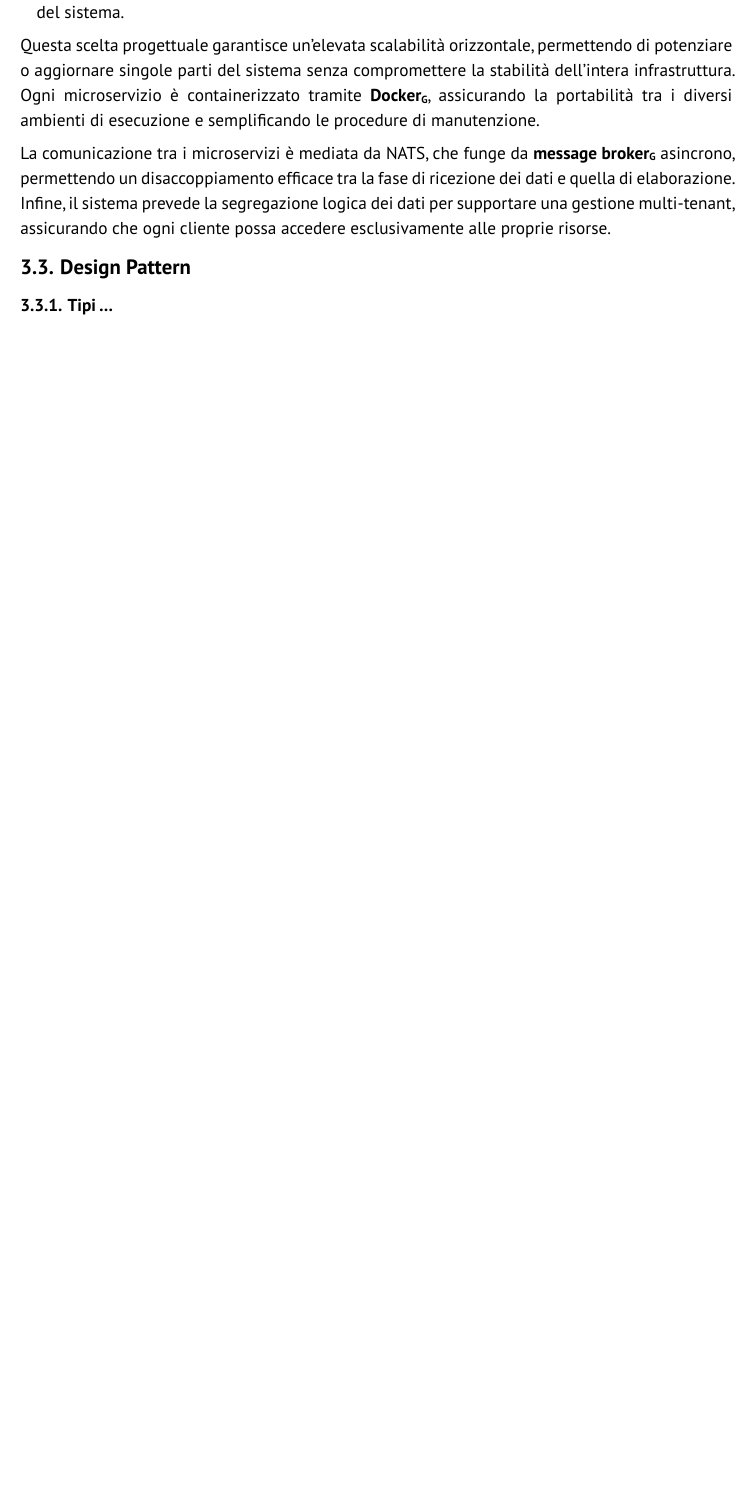
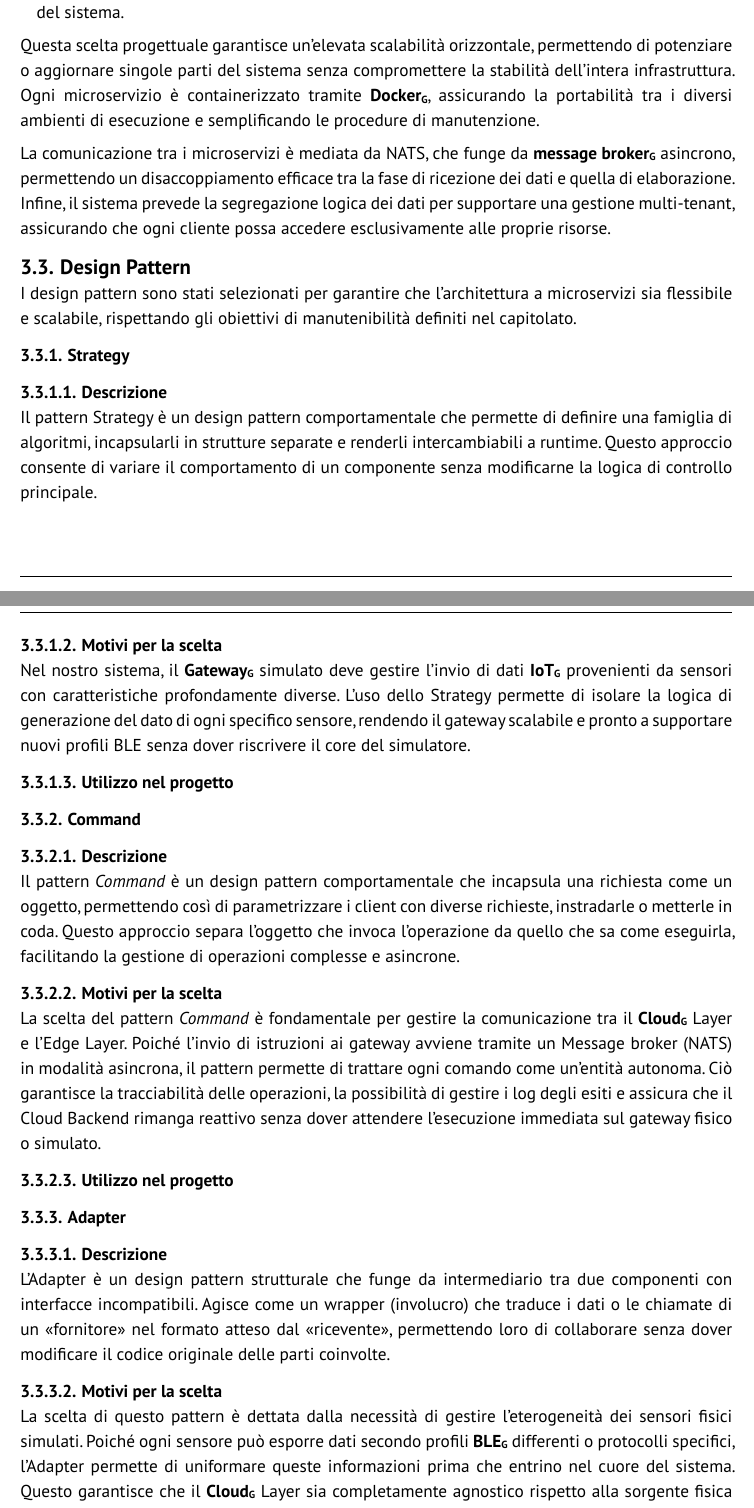
Before and after one commit to GlitchHub-Team/GlitchHub-Team.github.io, a Typst document (src/PB/DocumentiEsterni/SpecificaTecnica.typ): part of page 10 of 11 before the commit and two parts of pages 11 and 12 of 14 after it, the two joined at a grey line, cut so that both start at the same text, the shorter picture padded with empty space. Compiled offline with Typst 0.15.

Commit message:
#333 Inizio stesura sezione "design pattern"

```diff
--- a/src/PB/DocumentiEsterni/SpecificaTecnica.typ
+++ b/src/PB/DocumentiEsterni/SpecificaTecnica.typ
@@ -295,4 +301,37 @@ Questa scelta progettuale garantisce un'elevata scalabilità orizzontale, permet
 La comunicazione tra i microservizi è mediata da NATS, che funge da #gloss[message broker] asincrono, permettendo un disaccoppiamento efficace tra la fase di ricezione dei dati e quella di elaborazione. Infine, il sistema prevede la segregazione logica dei dati per supportare una gestione multi-tenant, assicurando che ogni cliente possa accedere esclusivamente alle proprie risorse.
 
 == Design Pattern <design-pattern>
-=== Tipi ...
+I design pattern sono stati selezionati per garantire che l'architettura a microservizi sia flessibile e scalabile, rispettando gli obiettivi di manutenibilità definiti nel capitolato.
+
+=== Strategy
+==== Descrizione
+Il pattern Strategy è un design pattern comportamentale che permette di definire una famiglia di algoritmi, incapsularli in strutture separate e renderli intercambiabili a runtime. Questo approccio consente di variare il comportamento di un componente senza modificarne la logica di controllo principale.
+
+==== Motivi per la scelta
+Nel nostro sistema, il #gloss[Gateway] simulato deve gestire l'invio di dati #gloss[IoT] provenienti da sensori con caratteristiche profondamente diverse. L'uso dello Strategy permette di isolare la logica di generazione del dato di ogni specifico sensore, rendendo il gateway scalabile e pronto a supportare nuovi profili BLE senza dover riscrivere il core del simulatore.
+
+==== Utilizzo nel progetto
+//TODO: più avanti quando l'architettura è più stabile
+
+=== Command
+==== Descrizione
+Il pattern _Command_ è un design pattern comportamentale che incapsula una richiesta come un oggetto, permettendo così di parametrizzare i client con diverse richieste, instradarle o metterle in coda. Questo approccio separa l'oggetto che invoca l'operazione da quello che sa come eseguirla, facilitando la gestione di operazioni complesse e asincrone.
+
+==== Motivi per la scelta
+La scelta del pattern _Command_ è fondamentale per gestire la comunicazione tra il #gloss[Cloud] Layer e l'Edge Layer. Poiché l'invio di istruzioni ai gateway avviene tramite un Message broker (NATS) in modalità asincrona, il pattern permette di trattare ogni comando come un'entità autonoma. Ciò garantisce la tracciabilità delle operazioni, la possibilità di gestire i log degli esiti e assicura che il Cloud Backend rimanga reattivo senza dover attendere l'esecuzione immediata sul gateway fisico o simulato.
+
+==== Utilizzo nel progetto
+//TODO: più avanti quando l'architettura è più stabile
+
+=== Adapter
+==== Descrizione
+L'Adapter è un design pattern strutturale che funge da intermediario tra due componenti con interfacce incompatibili. Agisce come un wrapper (involucro) che traduce i dati o le chiamate di un "fornitore" nel formato atteso dal "ricevente", permettendo loro di collaborare senza dover modificare il codice originale delle parti coinvolte.
+
+==== Motivi per la scelta
+La scelta di questo pattern è dettata dalla necessità di gestire l'eterogeneità dei sensori fisici simulati. Poiché ogni sensore può esporre dati secondo profili #gloss[BLE] differenti o protocolli specifici, l'Adapter permette di uniformare queste informazioni prima che entrino nel cuore del sistema. Questo garantisce che il #gloss[Cloud] Layer sia completamente agnostico rispetto alla sorgente fisica del dato, semplificando la manutenzione e l'aggiunta di nuovi dispositivi.
+
+==== Utilizzo nel progetto
+//TODO: più avanti quando l'architettura è più stabile
+
+=== Dependency injection
+==== Descrizione
@@ -299,3 +358,19 @@ La comunicazione tra i microservizi è mediata da NATS, che funge da #gloss[mess
+==== Motivi per la scelta
+//TODO: questo non lo so
+
+==== Utilizzo nel progetto
+//TODO: più avanti quando l'architettura è più stabile
+
+
+
+
+=== Altro Pattern
+==== Descrizione
+
+==== Motivi per la scelta
+
+==== Utilizzo nel progetto
+
 
 
 == Microservizi sviluppati <microservizi>
```
Also changed, not shown: src/PB/DocumentiEsterni/SpecificaTecnica.typ (40 more changed lines).
